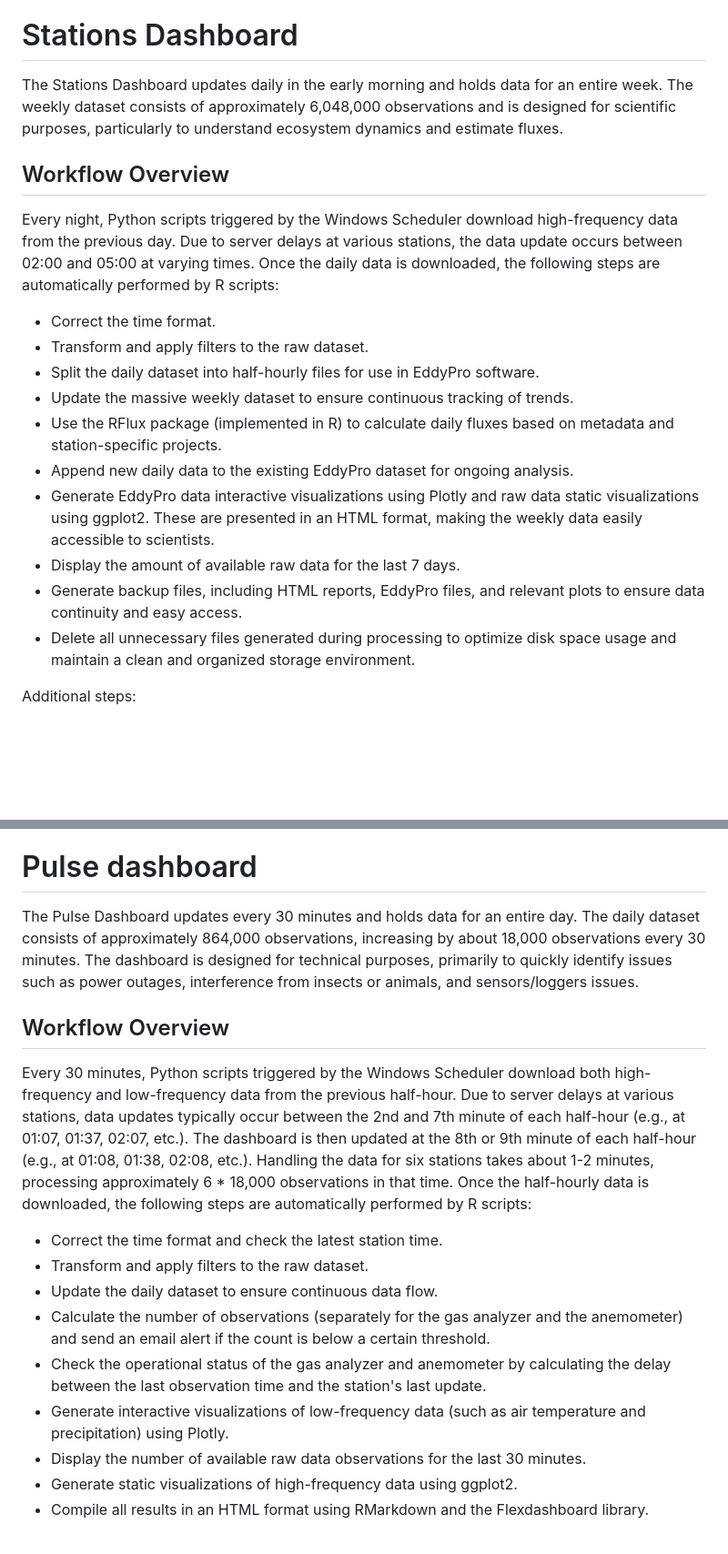
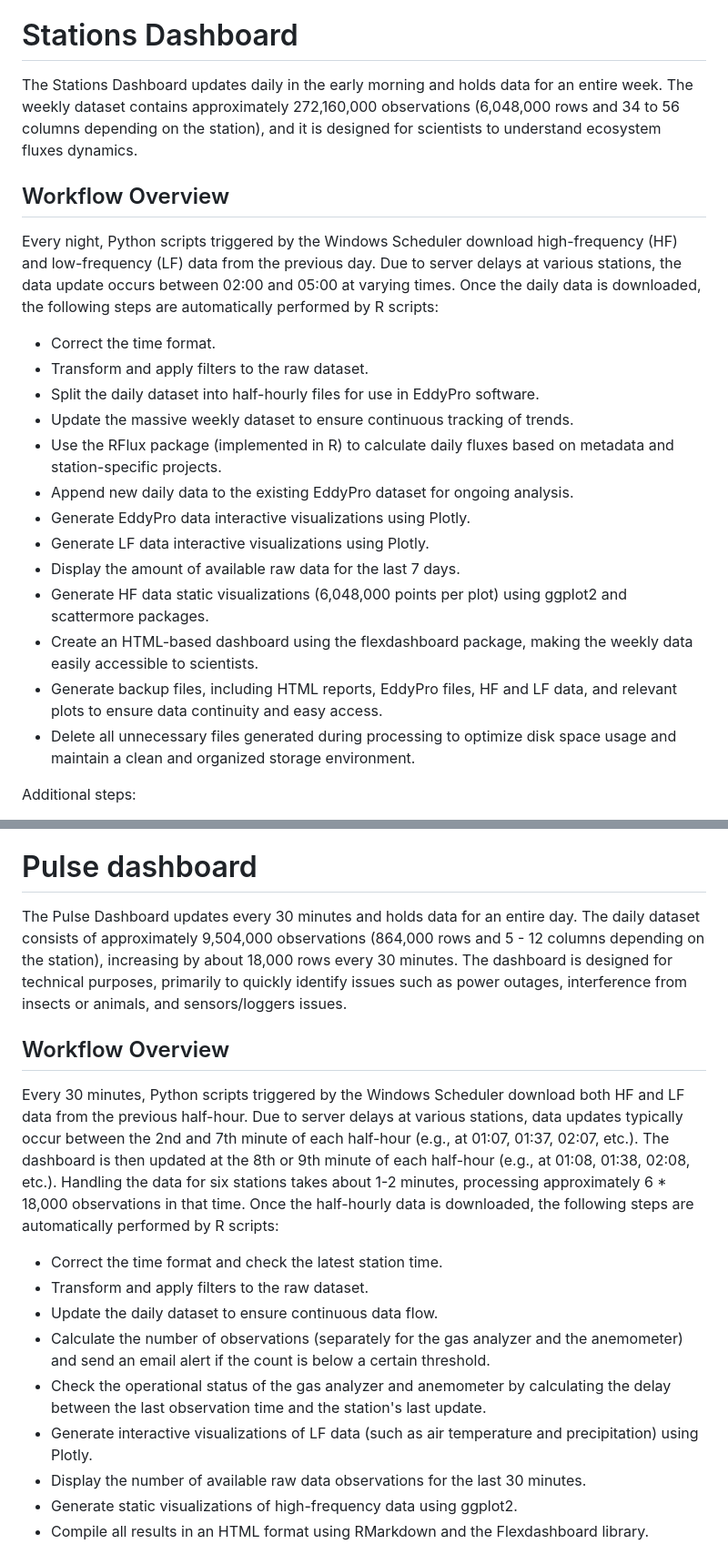
Before and after one commit to Svyatoslav-stack/Eddy-Covariance-Data-Dashboards, a Markdown page: README.md, 2 parts joined by grey strips. Shown at 91% size. Rendered like a GitHub page; blank space fills up the shorter version.

Commit message:
Update README.md
1) Small update

```diff
--- a/README.md
+++ b/README.md
@@ -8,11 +8,11 @@ Please note that this repository does not include the Python scripts for half-ho
 **The result of this project is the [Stations and Pulse dashboards](https://svyatoslav-stack.github.io/EcoEddyFluxDashboards/).**
 
 # Stations Dashboard
-The Stations Dashboard updates daily in the early morning and holds data for an entire week. The weekly dataset consists of approximately 6,048,000 observations and is designed for scientific purposes, particularly to understand ecosystem dynamics and estimate fluxes.
+The Stations Dashboard updates daily in the early morning and holds data for an entire week. The weekly dataset contains approximately 272,160,000 observations (6,048,000 rows and 34 to 56 columns depending on the station), and it is designed for scientists to understand ecosystem fluxes dynamics.
 
 ## Workflow Overview
 
-Every night, Python scripts triggered by the Windows Scheduler download high-frequency data from the previous day. Due to server delays at various stations, the data update occurs between 02:00 and 05:00 at varying times. Once the daily data is downloaded, the following steps are automatically performed by R scripts:
+Every night, Python scripts triggered by the Windows Scheduler download high-frequency (HF) and low-frequency (LF) data from the previous day. Due to server delays at various stations, the data update occurs between 02:00 and 05:00 at varying times. Once the daily data is downloaded, the following steps are automatically performed by R scripts:
 
 - Correct the time format.
 - Transform and apply filters to the raw dataset.
@@ -20,9 +20,12 @@ Every night, Python scripts triggered by the Windows Scheduler download high-fre
 - Update the massive weekly dataset to ensure continuous tracking of trends.
 - Use the RFlux package (implemented in R) to calculate daily fluxes based on metadata and station-specific projects.
 - Append new daily data to the existing EddyPro dataset for ongoing analysis.
-- Generate EddyPro data interactive visualizations using Plotly and raw data static visualizations using ggplot2. These are presented in an HTML format, making the weekly data easily accessible to scientists.
+- Generate EddyPro data interactive visualizations using Plotly.
+- Generate LF data interactive visualizations using Plotly.
 - Display the amount of available raw data for the last 7 days.
-- Generate backup files, including HTML reports, EddyPro files, and relevant plots to ensure data continuity and easy access.
+- Generate HF data static visualizations (6,048,000 points per plot) using ggplot2 and scattermore packages.
+- Create an HTML-based dashboard using the flexdashboard package, making the weekly data easily accessible to scientists.
+- Generate backup files, including HTML reports, EddyPro files, HF and LF data, and relevant plots to ensure data continuity and easy access.
 - Delete all unnecessary files generated during processing to optimize disk space usage and maintain a clean and organized storage environment.
 
 Additional steps:
@@ -34,17 +37,17 @@ Although the system is fully automated, manual intervention is possible if neede
 
 # Pulse dashboard
 
-The Pulse Dashboard updates every 30 minutes and holds data for an entire day. The daily dataset consists of approximately 864,000 observations, increasing by about 18,000 observations every 30 minutes. The dashboard is designed for technical purposes, primarily to quickly identify issues such as power outages, interference from insects or animals, and sensors/loggers issues.
+The Pulse Dashboard updates every 30 minutes and holds data for an entire day. The daily dataset consists of approximately 9,504,000 observations (864,000 rows and 5 - 12 columns depending on the station), increasing by about 18,000 rows every 30 minutes. The dashboard is designed for technical purposes, primarily to quickly identify issues such as power outages, interference from insects or animals, and sensors/loggers issues.
 
 ## Workflow Overview
-Every 30 minutes, Python scripts triggered by the Windows Scheduler download both high-frequency and low-frequency data from the previous half-hour. Due to server delays at various stations, data updates typically occur between the 2nd and 7th minute of each half-hour (e.g., at 01:07, 01:37, 02:07, etc.). The dashboard is then updated at the 8th or 9th minute of each half-hour (e.g., at 01:08, 01:38, 02:08, etc.). Handling the data for six stations takes about 1-2 minutes, processing approximately 6 * 18,000 observations in that time. Once the half-hourly data is downloaded, the following steps are automatically performed by R scripts:
+Every 30 minutes, Python scripts triggered by the Windows Scheduler download both HF and LF data from the previous half-hour. Due to server delays at various stations, data updates typically occur between the 2nd and 7th minute of each half-hour (e.g., at 01:07, 01:37, 02:07, etc.). The dashboard is then updated at the 8th or 9th minute of each half-hour (e.g., at 01:08, 01:38, 02:08, etc.). Handling the data for six stations takes about 1-2 minutes, processing approximately 6 * 18,000 observations in that time. Once the half-hourly data is downloaded, the following steps are automatically performed by R scripts:
 
 - Correct the time format and check the latest station time.
 - Transform and apply filters to the raw dataset.
 - Update the daily dataset to ensure continuous data flow.
 - Calculate the number of observations (separately for the gas analyzer and the anemometer) and send an email alert if the count is below a certain threshold.
 - Check the operational status of the gas analyzer and anemometer by calculating the delay between the last observation time and the station's last update.
-- Generate interactive visualizations of low-frequency data (such as air temperature and precipitation) using Plotly.
+- Generate interactive visualizations of LF data (such as air temperature and precipitation) using Plotly.
 - Display the number of available raw data observations for the last 30 minutes.
 - Generate static visualizations of high-frequency data using ggplot2.
 - Compile all results in an HTML format using RMarkdown and the Flexdashboard library.
```
